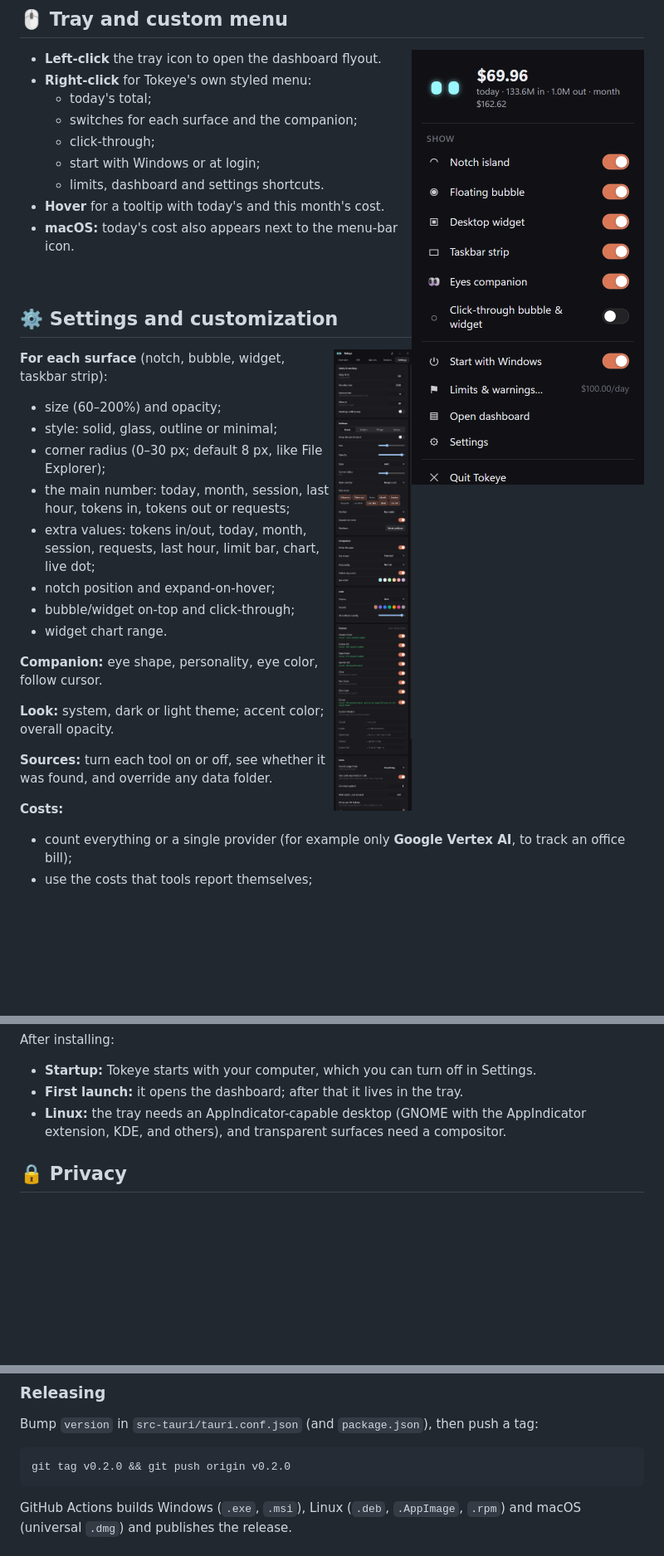
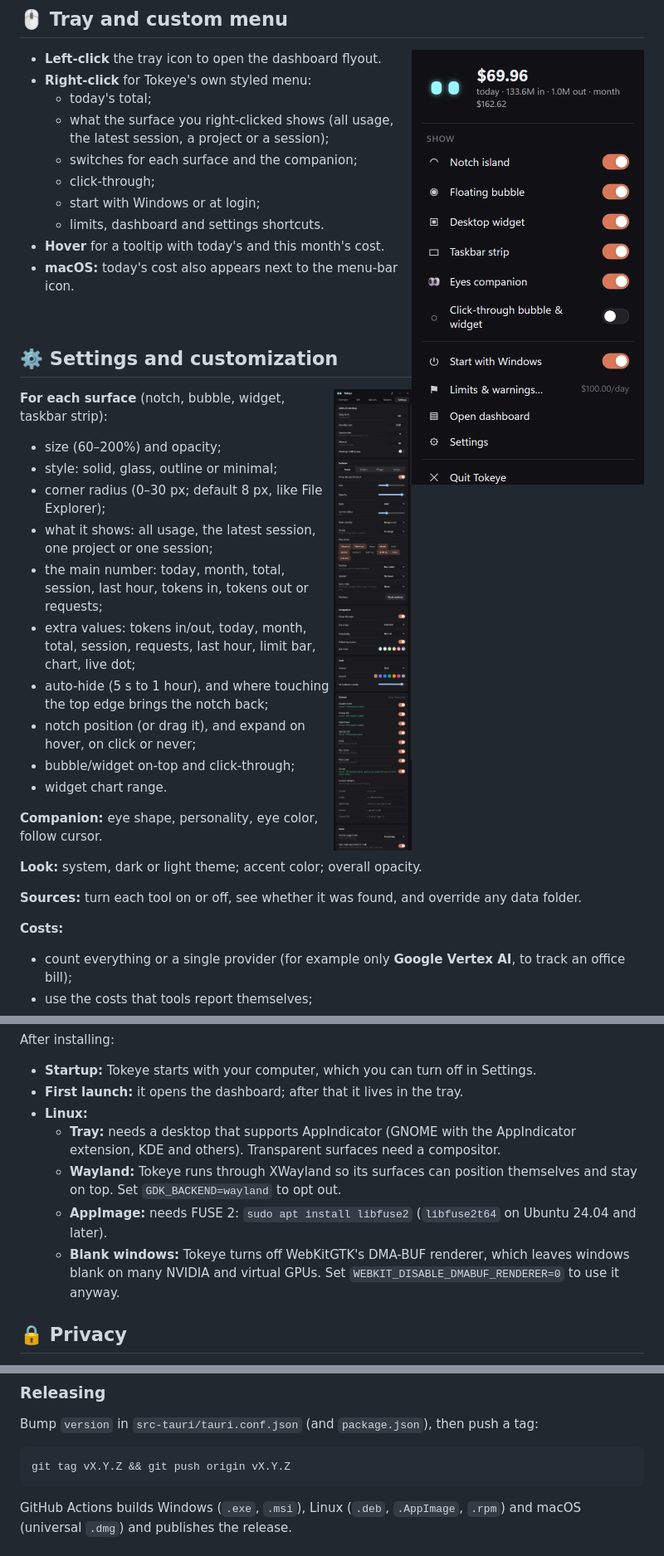
Before and after one commit to imamhossain94/tokeye, a Markdown page: README.md, 3 parts joined by grey strips. Shown at 83% size. GitHub-like rendering; pictures changed too: docs/images/dashboard-settings.png; blank space fills up the shorter version.

````diff
--- a/README.md
+++ b/README.md
@@ -172,6 +197,7 @@ The Bill tab answers *"what did this cost, and where did it go?"*
 - **Left-click** the tray icon to open the dashboard flyout.
 - **Right-click** for Tokeye's own styled menu:
   - today's total;
+  - what the surface you right-clicked shows (all usage, the latest session, a project or a session);
   - switches for each surface and the companion;
   - click-through;
   - start with Windows or at login;
@@ -189,9 +215,11 @@ The Bill tab answers *"what did this cost, and where did it go?"*
 - size (60–200%) and opacity;
 - style: solid, glass, outline or minimal;
 - corner radius (0–30 px; default 8 px, like File Explorer);
-- the main number: today, month, session, last hour, tokens in, tokens out or requests;
-- extra values: tokens in/out, today, month, session, requests, last hour, limit bar, chart, live dot;
-- notch position and expand-on-hover;
+- what it shows: all usage, the latest session, one project or one session;
+- the main number: today, month, total, session, last hour, tokens in, tokens out or requests;
+- extra values: tokens in/out, today, month, total, session, requests, last hour, limit bar, chart, live dot;
+- auto-hide (5 s to 1 hour), and where touching the top edge brings the notch back;
+- notch position (or drag it), and expand on hover, on click or never;
 - bubble/widget on-top and click-through;
 - widget chart range.
 
@@ -244,7 +272,11 @@ Download the file for your system from the **[latest release](https://github.com
 After installing:
 - **Startup:** Tokeye starts with your computer, which you can turn off in Settings.
 - **First launch:** it opens the dashboard; after that it lives in the tray.
-- **Linux:** the tray needs an AppIndicator-capable desktop (GNOME with the AppIndicator extension, KDE, and others), and transparent surfaces need a compositor.
+- **Linux:**
+  - **Tray:** needs a desktop that supports AppIndicator (GNOME with the AppIndicator extension, KDE and others). Transparent surfaces need a compositor.
+  - **Wayland:** Tokeye runs through XWayland so its surfaces can position themselves and stay on top. Set `GDK_BACKEND=wayland` to opt out.
+  - **AppImage:** needs FUSE 2: `sudo apt install libfuse2` (`libfuse2t64` on Ubuntu 24.04 and later).
+  - **Blank windows:** Tokeye turns off WebKitGTK's DMA-BUF renderer, which leaves windows blank on many NVIDIA and virtual GPUs. Set `WEBKIT_DISABLE_DMABUF_RENDERER=0` to use it anyway.
 
 ## 🔒 Privacy
 
@@ -290,7 +322,7 @@ scripts/                   icon generator, demo data, screenshot/GIF capture
 Bump `version` in `src-tauri/tauri.conf.json` (and `package.json`), then push a tag:
 
 ```bash
-git tag v0.2.0 && git push origin v0.2.0
+git tag vX.Y.Z && git push origin vX.Y.Z
 ```
 
 GitHub Actions builds Windows (`.exe`, `.msi`), Linux (`.deb`, `.AppImage`, `.rpm`) and macOS (universal `.dmg`) and publishes the release.
````
Also changed, not shown: other parts of README.md (+30 -4 lines), docs/images/bubble-pinned.png (added), docs/images/menu-shows.png (added), 16 other files.
